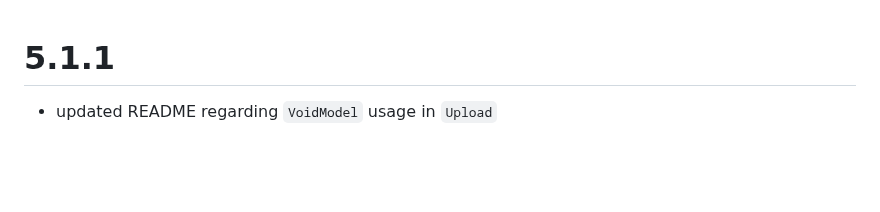
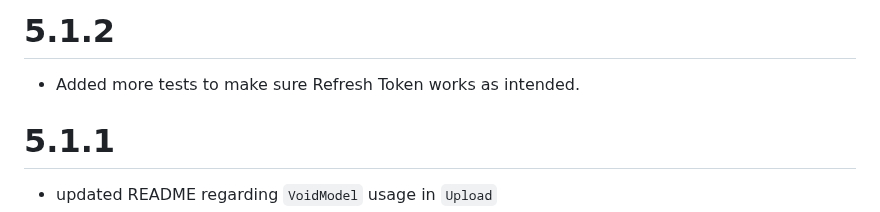
Before and after one commit to behzodfaiziev/net-kit, a Markdown page: packages/net-kit/CHANGELOG.md, the part around the change. GitHub-like rendering; blank space fills up the shorter version.

Commit message:
chore: add tests for Refresh Token functionality in CHANGELOG.md

```diff
--- a/packages/net-kit/CHANGELOG.md
+++ b/packages/net-kit/CHANGELOG.md
@@ -1,3 +1,6 @@
+# 5.1.2
+- Added more tests to make sure Refresh Token works as intended.
+
 # 5.1.1
 - updated README regarding `VoidModel` usage in `Upload`
 
```
